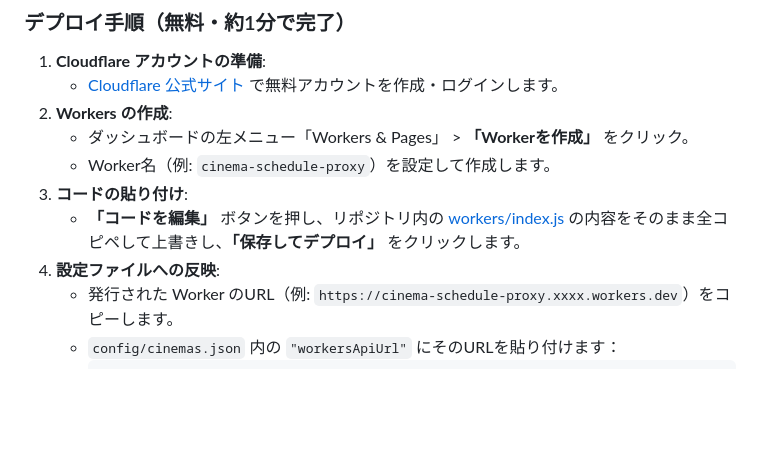
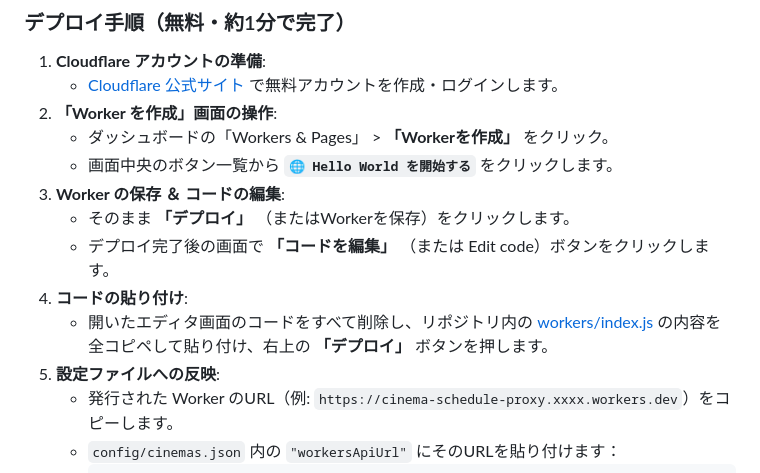
Before and after one commit to hamburgIzumi/cinema-schedule-comparison, a Markdown page: README.md, the part around the change. GitHub-like rendering; blank space fills up the shorter version.

Commit message:
docs: Cloudflare UIスクリーンショットに合わせた Workers 作成ガイドの更新

````diff
--- a/README.md
+++ b/README.md
@@ -106,12 +106,15 @@ cinema-schedule-comparison/
 
 1. **Cloudflare アカウントの準備**:
    - [Cloudflare 公式サイト](https://dash.cloudflare.com/) で無料アカウントを作成・ログインします。
-2. **Workers の作成**:
-   - ダッシュボードの左メニュー「Workers & Pages」 > **「Workerを作成」** をクリック。
-   - Worker名（例: `cinema-schedule-proxy`）を設定して作成します。
-3. **コードの貼り付け**:
-   - **「コードを編集」** ボタンを押し、リポジトリ内の [workers/index.js](file:///Users/sizumi/toybox/git/cinema-schedule-comparison/workers/index.js) の内容をそのまま全コピペして上書きし、**「保存してデプロイ」** をクリックします。
-4. **設定ファイルへの反映**:
+2. **「Worker を作成」画面の操作**:
+   - ダッシュボードの「Workers & Pages」 > **「Workerを作成」** をクリック。
+   - 画面中央のボタン一覧から **`🌐 Hello World を開始する`** をクリックします。
+3. **Worker の保存 ＆ コードの編集**:
+   - そのまま **「デプロイ」** （またはWorkerを保存）をクリックします。
+   - デプロイ完了後の画面で **「コードを編集」** （または Edit code）ボタンをクリックします。
+4. **コードの貼り付け**:
+   - 開いたエディタ画面のコードをすべて削除し、リポジトリ内の [workers/index.js](file:///Users/sizumi/toybox/git/cinema-schedule-comparison/workers/index.js) の内容を全コピペして貼り付け、右上の **「デプロイ」** ボタンを押します。
+5. **設定ファイルへの反映**:
    - 発行された Worker のURL（例: `https://cinema-schedule-proxy.xxxx.workers.dev`）をコピーします。
    - `config/cinemas.json` 内の `"workersApiUrl"` にそのURLを貼り付けます：
      ```json
````
